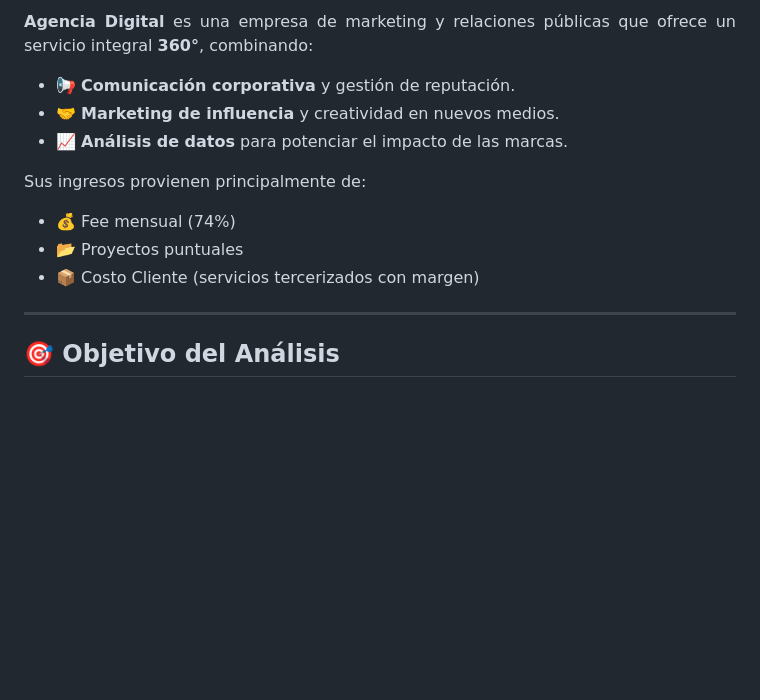
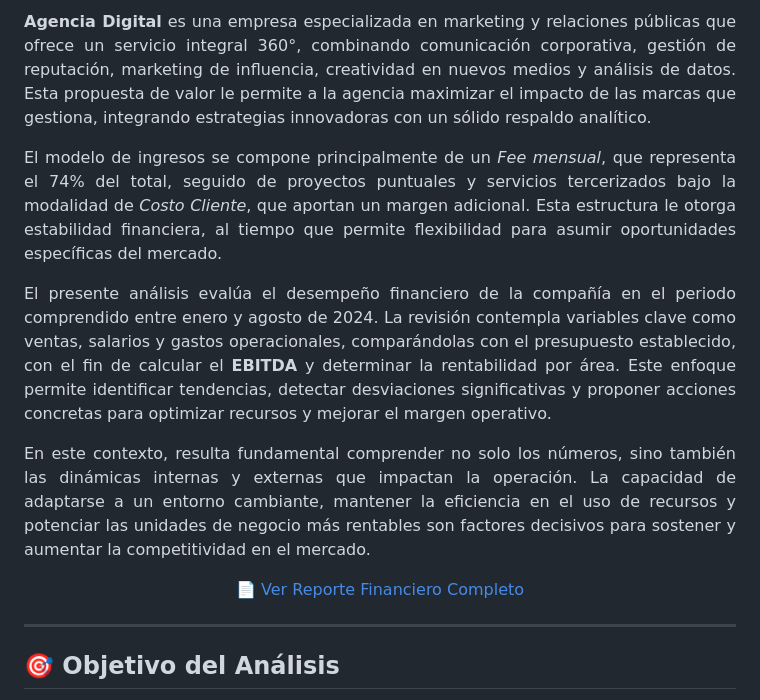
Before and after one commit to vzoccola/portafolio-analisis-de-datos, a Markdown page: projects/agencia-digital-ebitda/README.md, the part around one of its changes. Rendered like a GitHub page; blank space fills up the shorter version.

```diff
--- a/projects/agencia-digital-ebitda/README.md
+++ b/projects/agencia-digital-ebitda/README.md
@@ -5,20 +5,26 @@
 <p align="justify">
-<strong>Agencia Digital</strong> es una empresa de marketing y relaciones públicas que ofrece un servicio integral <strong>360°</strong>, combinando:
+<strong>Agencia Digital</strong> es una empresa especializada en marketing y relaciones públicas que ofrece un servicio integral 360°, combinando comunicación corporativa, gestión de reputación, marketing de influencia, creatividad en nuevos medios y análisis de datos. Esta propuesta de valor le permite a la agencia maximizar el impacto de las marcas que gestiona, integrando estrategias innovadoras con un sólido respaldo analítico.
 </p>
-<ul>
-  <li align="justify">📢 <strong>Comunicación corporativa</strong> y gestión de reputación.</li>
-  <li align="justify">🤝 <strong>Marketing de influencia</strong> y creatividad en nuevos medios.</li>
-  <li align="justify">📈 <strong>Análisis de datos</strong> para potenciar el impacto de las marcas.</li>
-</ul>
 
 <p align="justify">
-Sus ingresos provienen principalmente de:
+El modelo de ingresos se compone principalmente de un <em>Fee mensual</em>, que representa el 74% del total, seguido de proyectos puntuales y servicios tercerizados bajo la modalidad de <em>Costo Cliente</em>, que aportan un margen adicional. Esta estructura le otorga estabilidad financiera, al tiempo que permite flexibilidad para asumir oportunidades específicas del mercado.
 </p>
-<ul>
-  <li>💰 Fee mensual (74%)</li>
-  <li>📂 Proyectos puntuales</li>
-  <li>📦 Costo Cliente (servicios tercerizados con margen)</li>
-</ul>
+
+<p align="justify">
+El presente análisis evalúa el desempeño financiero de la compañía en el periodo comprendido entre enero y agosto de 2024. La revisión contempla variables clave como ventas, salarios y gastos operacionales, comparándolas con el presupuesto establecido, con el fin de calcular el <strong>EBITDA</strong> y determinar la rentabilidad por área. Este enfoque permite identificar tendencias, detectar desviaciones significativas y proponer acciones concretas para optimizar recursos y mejorar el margen operativo.
+</p>
+
+<p align="justify">
+En este contexto, resulta fundamental comprender no solo los números, sino también las dinámicas internas y externas que impactan la operación. La capacidad de adaptarse a un entorno cambiante, mantener la eficiencia en el uso de recursos y potenciar las unidades de negocio más rentables son factores decisivos para sostener y aumentar la competitividad en el mercado.
+</p>
+
+<!-- Enlace al reporte -->
+<p align="center">
+<a href="https://tureporte.com" target="_blank" style="font-size: 18px; text-decoration: none; color: #0056b3; font-weight: bold;">
+📄 Ver Reporte Financiero Completo
+</a>
+</p>
+
 
 <hr>
 
```
Also changed, not shown: other parts of projects/agencia-digital-ebitda/README.md (+1 -1 lines).
